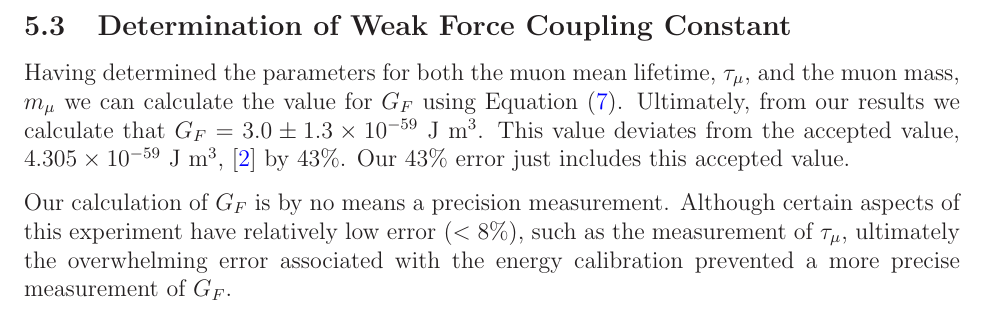
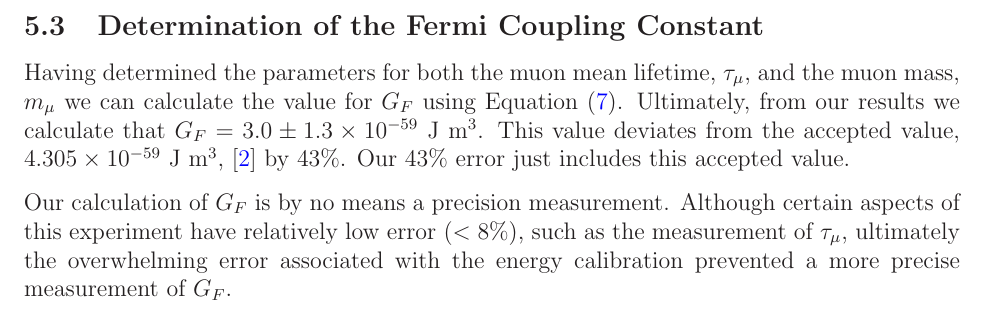
Before and after one commit to mswiatlo/phys191mms, a LaTeX paper (muon_writeup/writeup.tex, which reads muon_writeup/results_and_discussion/results_and_discussion_body.tex): part of page 16 of 22, cut so that both start at the same text. Compiled offline with LaTeX, dvips and Ghostscript.

Commit message:
fermi coupling

```diff
--- a/muon_writeup/results_and_discussion/results_and_discussion_body.tex
+++ b/muon_writeup/results_and_discussion/results_and_discussion_body.tex
@@ -180,7 +180,7 @@ implies a muon mass of $m_{\mu} = 120 \pm 20$ MeV/c$^{2}$.  This
 value deviates from the accepted value, $105.66$ MeV/c$^{2}$, by $12\%$.
 However our $17\%$ error includes the accepted value.
 
-\subsection{Determination of Weak Force Coupling Constant}\label{determinationofweakforcecouplingconstant}
+\subsection{Determination of the Fermi Coupling Constant}\label{determinationofweakforcecouplingconstant}
 
 Having determined the parameters for both the muon mean lifetime, $\tau_{\mu}$, and the muon mass, $m_{\mu}$ we can calculate the value for $G_{F}$ using Equation \eqref{gf}. Ultimately, from our results we calculate that $G_{F}=3.0\pm1.3\times 10^{-59}$ J m$^{3}$.  This value deviates from the accepted value, $4.305\times10^{-59}$ J m$^{3}$,\cite{pdg} by $43\%$. Our $43\%$ error just includes this accepted value.
 
--- a/muon_writeup/writeup.tex
+++ b/muon_writeup/writeup.tex
@@ -18,7 +18,7 @@
 \usepackage{epstopdf}
 \usepackage{epsfig}
 \usepackage{psfig}
-\usepackage[dvips, bookmarks, colorlinks=true, linkcolor=blue, citecolor=blue, pdftitle={Measurement of Weak Coupling Constant Using Mass and Lifetime of mu Leptons}, pdfauthor={Baryakhtar, Schowalter, Swiatlowski}, pdfsubject={Physics 191 Lab Report}, pdfkeywords={muon, physics, 191}]{hyperref}
+\usepackage[dvips, bookmarks, colorlinks=true, linkcolor=blue, citecolor=blue, pdftitle={Measurement of Fermi Coupling Constant Using Mass and Lifetime of mu Leptons}, pdfauthor={Baryakhtar, Schowalter, Swiatlowski}, pdfsubject={Physics 191 Lab Report}, pdfkeywords={muon, physics, 191}]{hyperref}
 \DeclareGraphicsRule{.tif}{png}{.png}{`convert #1 `dirname #1`/`basename #1 .tif`.png}
 \usepackage{cite}
 
```
